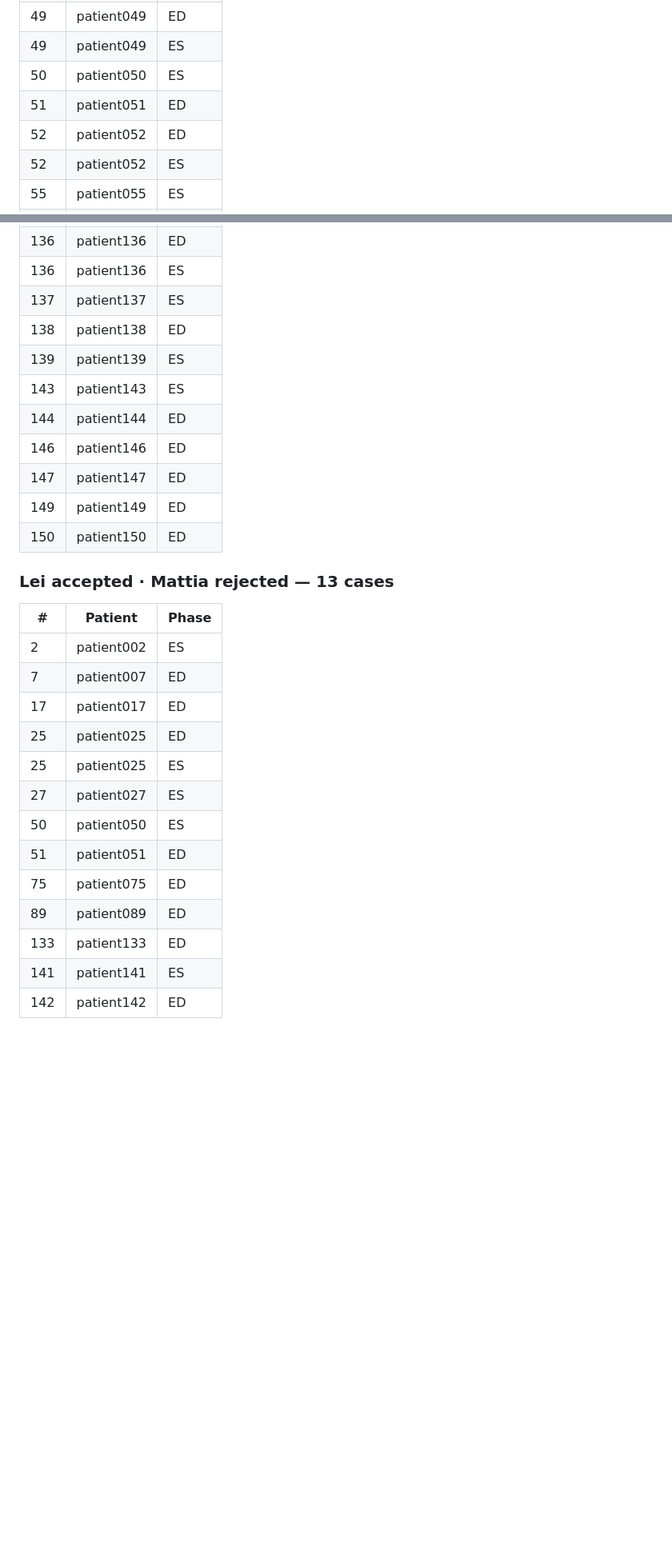
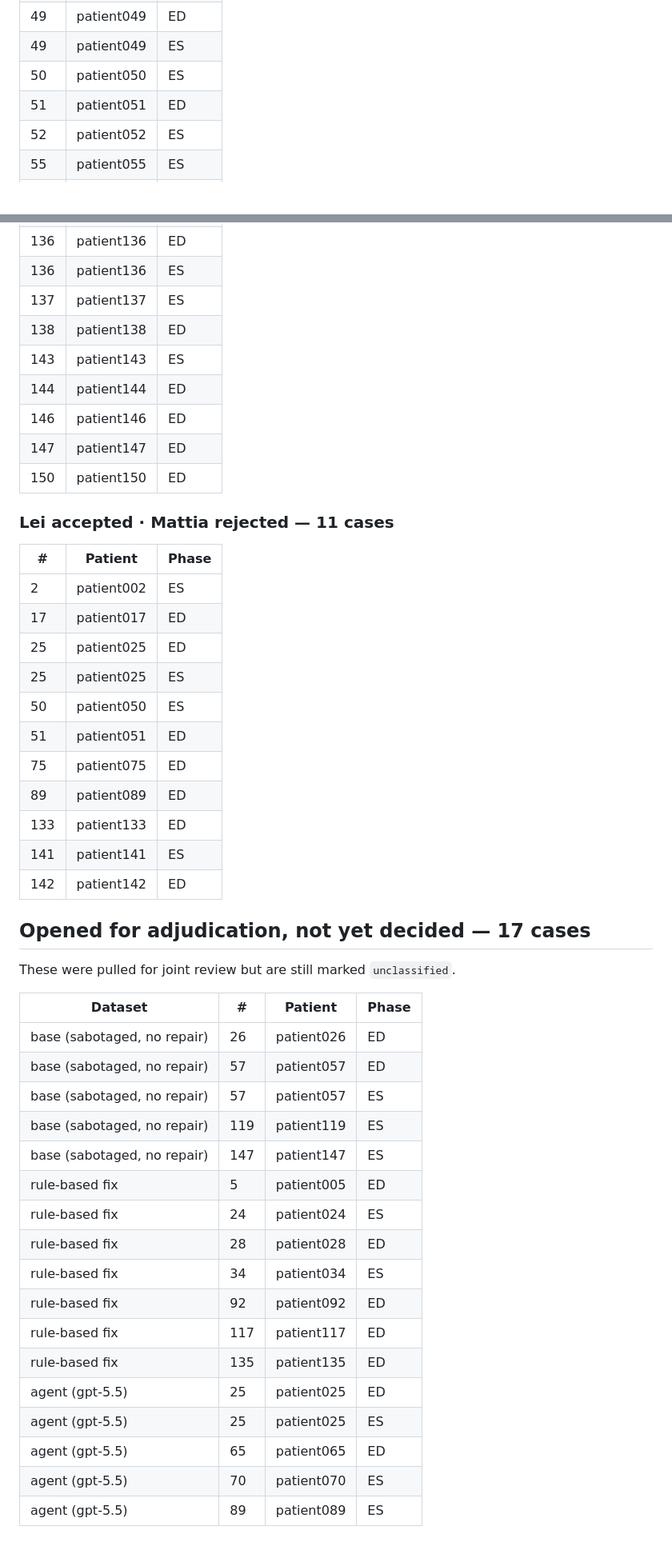
Before and after one commit to maxmo2009/HCMQC_BS, a Markdown page: reports/reviewer_disagreement/report.md, 2 parts joined by grey strips. Shown at 80% size. GitHub-like rendering; blank space fills up the shorter version.

```diff
--- a/reports/reviewer_disagreement/report.md
+++ b/reports/reviewer_disagreement/report.md
@@ -111,7 +83,6 @@ Lei applies a stricter bar throughout — her accepted cases are almost a subset
 | 49 | patient049 | ES |
 | 50 | patient050 | ES |
 | 51 | patient051 | ED |
-| 52 | patient052 | ED |
 | 52 | patient052 | ES |
 | 55 | patient055 | ES |
 | 57 | patient057 | ED |
@@ -238,25 +192,21 @@ Lei applies a stricter bar throughout — her accepted cases are almost a subset
 | 136 | patient136 | ES |
 | 137 | patient137 | ES |
 | 138 | patient138 | ED |
-| 139 | patient139 | ES |
 | 143 | patient143 | ES |
 | 144 | patient144 | ED |
 | 146 | patient146 | ED |
 | 147 | patient147 | ED |
-| 149 | patient149 | ED |
 | 150 | patient150 | ED |
 
 
-### Lei accepted · Mattia rejected — 13 cases
+### Lei accepted · Mattia rejected — 11 cases
 
 | # | Patient | Phase |
 |---|---|---|
 | 2 | patient002 | ES |
-| 7 | patient007 | ED |
 | 17 | patient017 | ED |
 | 25 | patient025 | ED |
 | 25 | patient025 | ES |
-| 27 | patient027 | ES |
 | 50 | patient050 | ES |
 | 51 | patient051 | ED |
 | 75 | patient075 | ED |
@@ -264,3 +214,28 @@ Lei applies a stricter bar throughout — her accepted cases are almost a subset
 | 133 | patient133 | ED |
 | 141 | patient141 | ES |
 | 142 | patient142 | ED |
+
+
+## Opened for adjudication, not yet decided — 17 cases
+
+These were pulled for joint review but are still marked `unclassified`.
+
+| Dataset | # | Patient | Phase |
+|---|---|---|---|
+| base (sabotaged, no repair) | 26 | patient026 | ED |
+| base (sabotaged, no repair) | 57 | patient057 | ED |
+| base (sabotaged, no repair) | 57 | patient057 | ES |
+| base (sabotaged, no repair) | 119 | patient119 | ES |
+| base (sabotaged, no repair) | 147 | patient147 | ES |
+| rule-based fix | 5 | patient005 | ED |
+| rule-based fix | 24 | patient024 | ES |
+| rule-based fix | 28 | patient028 | ED |
+| rule-based fix | 34 | patient034 | ES |
+| rule-based fix | 92 | patient092 | ED |
+| rule-based fix | 117 | patient117 | ED |
+| rule-based fix | 135 | patient135 | ED |
+| agent (gpt-5.5) | 25 | patient025 | ED |
+| agent (gpt-5.5) | 25 | patient025 | ES |
+| agent (gpt-5.5) | 65 | patient065 | ED |
+| agent (gpt-5.5) | 70 | patient070 | ES |
+| agent (gpt-5.5) | 89 | patient089 | ES |
```
Also changed, not shown: other parts of reports/reviewer_disagreement/report.md (+16 -61 lines).
